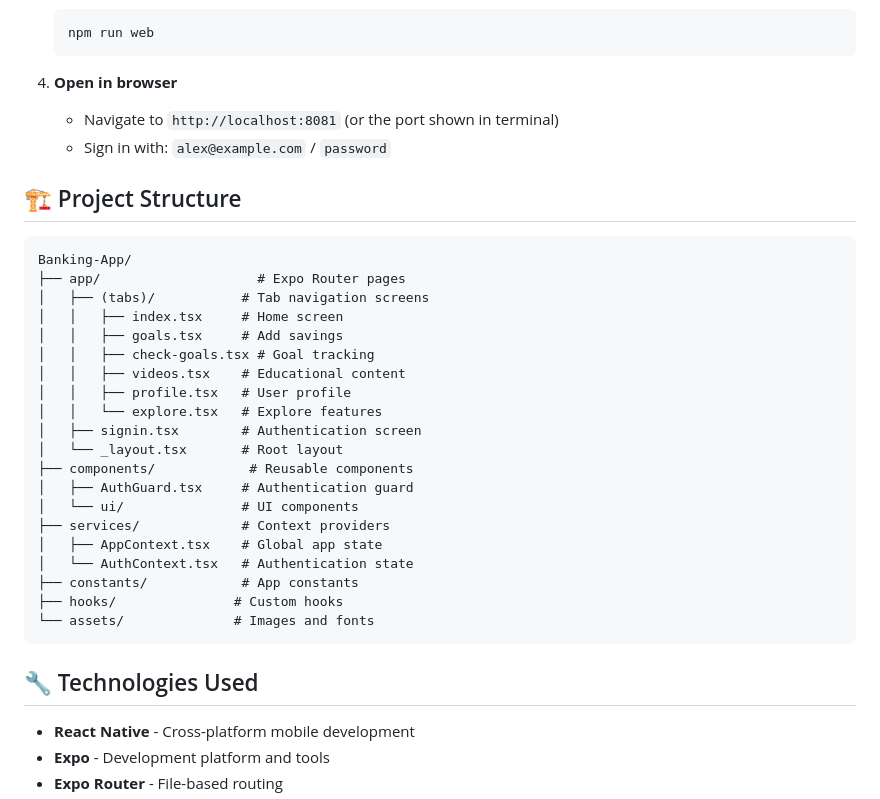
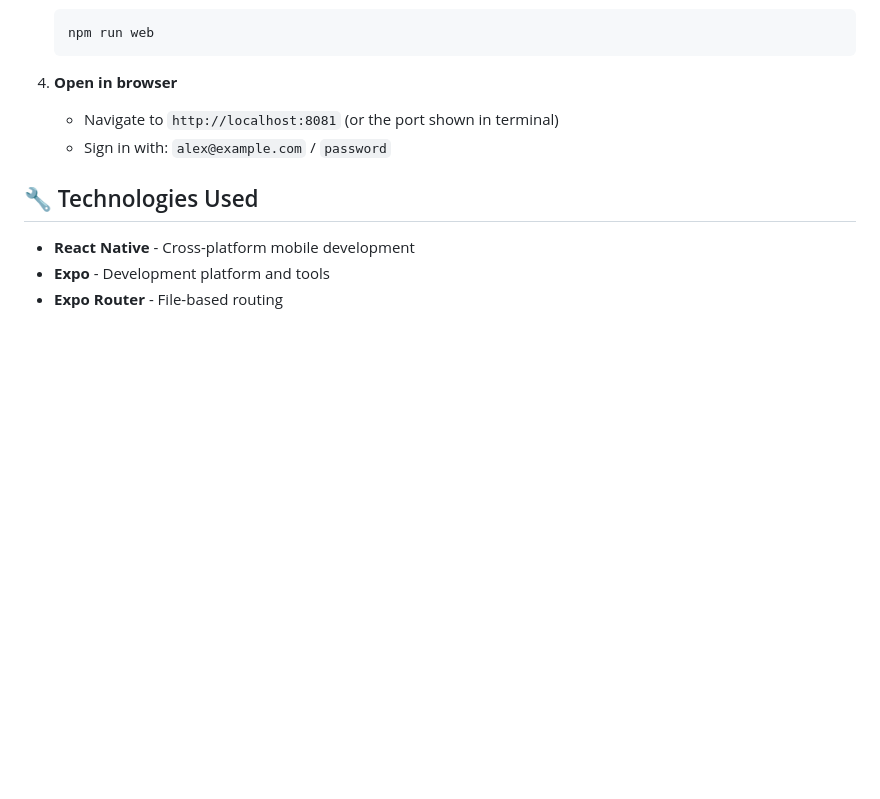
Before and after one commit to ShadowMaster19/Front-end, a Markdown page: README.md, the part around the change. Drawn GitHub-style; blank space fills up the shorter version.

````diff
--- a/README.md
+++ b/README.md
@@ -71,31 +71,6 @@ A modern React Native banking application built with Expo, featuring authenticat
    - Navigate to `http://localhost:8081` (or the port shown in terminal)
    - Sign in with: `alex@example.com` / `password`
 
-## 🏗️ Project Structure
-
-```
-Banking-App/
-├── app/                    # Expo Router pages
-│   ├── (tabs)/           # Tab navigation screens
-│   │   ├── index.tsx     # Home screen
-│   │   ├── goals.tsx     # Add savings
-│   │   ├── check-goals.tsx # Goal tracking
-│   │   ├── videos.tsx    # Educational content
-│   │   ├── profile.tsx   # User profile
-│   │   └── explore.tsx   # Explore features
-│   ├── signin.tsx        # Authentication screen
-│   └── _layout.tsx       # Root layout
-├── components/            # Reusable components
-│   ├── AuthGuard.tsx     # Authentication guard
-│   └── ui/               # UI components
-├── services/             # Context providers
-│   ├── AppContext.tsx    # Global app state
-│   └── AuthContext.tsx   # Authentication state
-├── constants/            # App constants
-├── hooks/               # Custom hooks
-└── assets/              # Images and fonts
-```
-
 ## 🔧 Technologies Used
 
 - **React Native** - Cross-platform mobile development
````
